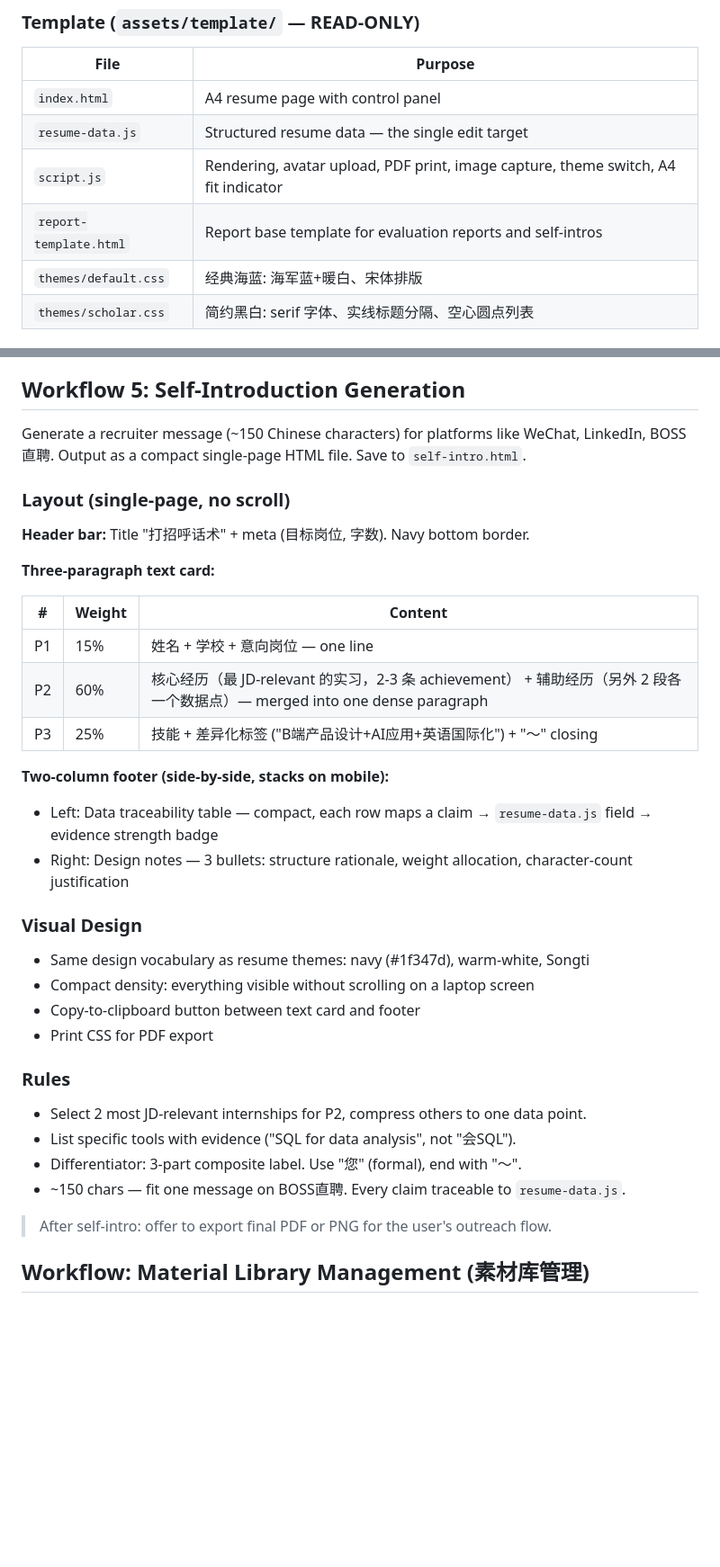
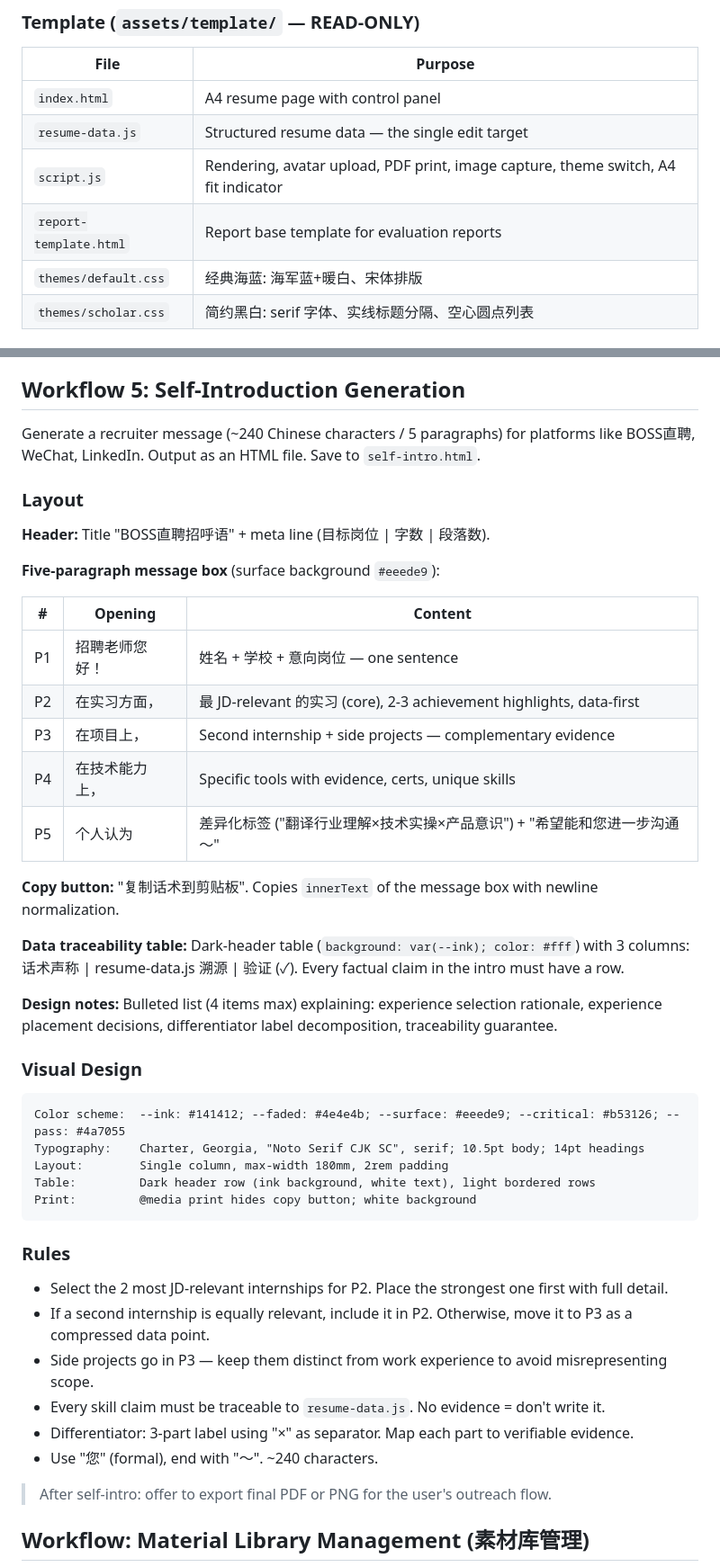
Before and after one commit to Uzimelow/ai-native-resume-kit, a Markdown page: SKILL.md, 2 parts joined by grey strips. Shown at 90% size. Drawn GitHub-style; blank space fills up the shorter version.

Commit message:
Sync SKILL.md self-intro workflow to match demo design: 5 paragraphs, Charter/Georgia, ink/surface

````diff
--- a/SKILL.md
+++ b/SKILL.md
@@ -17,7 +17,7 @@ A complete pipeline for AI-native resume management: convert raw resumes into st
 | `index.html` | A4 resume page with control panel |
 | `resume-data.js` | Structured resume data — the single edit target |
 | `script.js` | Rendering, avatar upload, PDF print, image capture, theme switch, A4 fit indicator |
-| `report-template.html` | Report base template for evaluation reports and self-intros |
+| `report-template.html` | Report base template for evaluation reports |
 | `themes/default.css` | 经典海蓝: 海军蓝+暖白、宋体排版 |
 | `themes/scholar.css` | 简约黑白: serif 字体、实线标题分隔、空心圆点列表 |
 
@@ -350,35 +350,45 @@ This turns every job application into an asset. Next time the user targets the s
 
 ## Workflow 5: Self-Introduction Generation
 
-Generate a recruiter message (~150 Chinese characters) for platforms like WeChat, LinkedIn, BOSS直聘. Output as a compact single-page HTML file. Save to `self-intro.html`.
+Generate a recruiter message (~240 Chinese characters / 5 paragraphs) for platforms like BOSS直聘, WeChat, LinkedIn. Output as an HTML file. Save to `self-intro.html`.
 
-### Layout (single-page, no scroll)
+### Layout
 
-**Header bar:** Title "打招呼话术" + meta (目标岗位, 字数). Navy bottom border.
+**Header:** Title "BOSS直聘招呼语" + meta line (目标岗位 | 字数 | 段落数).
 
-**Three-paragraph text card:**
+**Five-paragraph message box** (surface background `#eeede9`):
 
-| # | Weight | Content |
-|---|--------|---------|
-| P1 | 15% | 姓名 + 学校 + 意向岗位 — one line |
-| P2 | 60% | 核心经历（最 JD-relevant 的实习，2-3 条 achievement） + 辅助经历（另外 2 段各一个数据点）— merged into one dense paragraph |
-| P3 | 25% | 技能 + 差异化标签 ("B端产品设计+AI应用+英语国际化") + "～" closing |
+| # | Opening | Content |
+|---|---------|---------|
+| P1 | 招聘老师您好！ | 姓名 + 学校 + 意向岗位 — one sentence |
+| P2 | 在实习方面， | 最 JD-relevant 的实习 (core), 2-3 achievement highlights, data-first |
+| P3 | 在项目上， | Second internship + side projects — complementary evidence |
+| P4 | 在技术能力上， | Specific tools with evidence, certs, unique skills |
+| P5 | 个人认为 | 差异化标签 ("翻译行业理解×技术实操×产品意识") + "希望能和您进一步沟通～" |
 
-**Two-column footer (side-by-side, stacks on mobile):**
-- Left: Data traceability table — compact, each row maps a claim → `resume-data.js` field → evidence strength badge
-- Right: Design notes — 3 bullets: structure rationale, weight allocation, character-count justification
+**Copy button:** "复制话术到剪贴板". Copies `innerText` of the message box with newline normalization.
+
+**Data traceability table:** Dark-header table (`background: var(--ink); color: #fff`) with 3 columns: 话术声称 | resume-data.js 溯源 | 验证 (✓). Every factual claim in the intro must have a row.
+
+**Design notes:** Bulleted list (4 items max) explaining: experience selection rationale, experience placement decisions, differentiator label decomposition, traceability guarantee.
 
 ### Visual Design
-- Same design vocabulary as resume themes: navy (#1f347d), warm-white, Songti
-- Compact density: everything visible without scrolling on a laptop screen
-- Copy-to-clipboard button between text card and footer
-- Print CSS for PDF export
+
+```
+Color scheme:  --ink: #141412; --faded: #4e4e4b; --surface: #eeede9; --critical: #b53126; --pass: #4a7055
+Typography:    Charter, Georgia, "Noto Serif CJK SC", serif; 10.5pt body; 14pt headings
+Layout:        Single column, max-width 180mm, 2rem padding
+Table:         Dark header row (ink background, white text), light bordered rows
+Print:         @media print hides copy button; white background
+```
 
 ### Rules
-- Select 2 most JD-relevant internships for P2, compress others to one data point.
-- List specific tools with evidence ("SQL for data analysis", not "会SQL").
-- Differentiator: 3-part composite label. Use "您" (formal), end with "～".
-- ~150 chars — fit one message on BOSS直聘. Every claim traceable to `resume-data.js`.
+- Select the 2 most JD-relevant internships for P2. Place the strongest one first with full detail.
+- If a second internship is equally relevant, include it in P2. Otherwise, move it to P3 as a compressed data point.
+- Side projects go in P3 — keep them distinct from work experience to avoid misrepresenting scope.
+- Every skill claim must be traceable to `resume-data.js`. No evidence = don't write it.
+- Differentiator: 3-part label using "×" as separator. Map each part to verifiable evidence.
+- Use "您" (formal), end with "～". ~240 characters.
 
 > After self-intro: offer to export final PDF or PNG for the user's outreach flow.
 
````
Also changed, not shown: CHANGELOG.md (+6 -3 lines).
